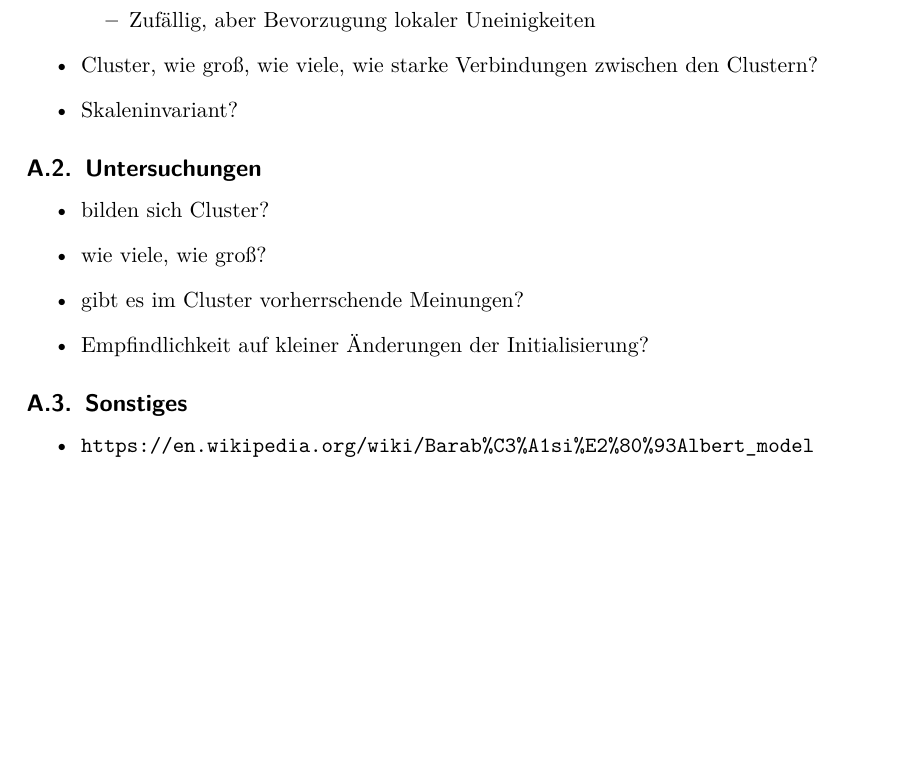
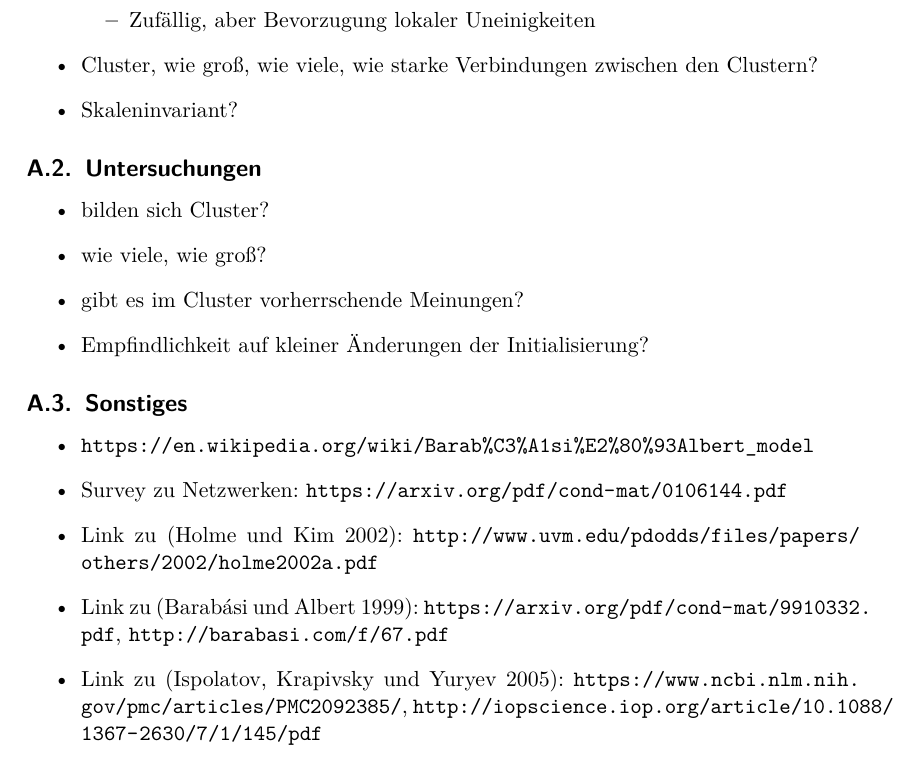
Before and after one commit to Abcbc/CAS, a LaTeX document (doc/Experiment/Experiment.tex): part of page 3 of 3, cut so that both start at the same text, the shorter picture padded with empty space. Compiled offline with pdfLaTeX.

Commit message:
Links zu papers

```diff
--- a/doc/Experiment/Experiment.tex
+++ b/doc/Experiment/Experiment.tex
@@ -89,5 +89,9 @@ Anzahl der Verbindungen zwischen Clustern
 \subsection{Sonstiges}
 \begin{itemize}
 \item \url{https://en.wikipedia.org/wiki/Barab%C3%A1si%E2%80%93Albert_model}
+\item Survey zu Netzwerken: \url{https://arxiv.org/pdf/cond-mat/0106144.pdf}
+\item Link zu \autocite{Holme2002}: \url{http://www.uvm.edu/pdodds/files/papers/others/2002/holme2002a.pdf}
+\item Link zu \autocite{Barabasi509}: \url{https://arxiv.org/pdf/cond-mat/9910332.pdf}, \url{http://barabasi.com/f/67.pdf}
+\item Link zu \autocite{Ispolatov2005}: \url{https://www.ncbi.nlm.nih.gov/pmc/articles/PMC2092385/}, \url{http://iopscience.iop.org/article/10.1088/1367-2630/7/1/145/pdf}
 \end{itemize}
 \end{document}
```
